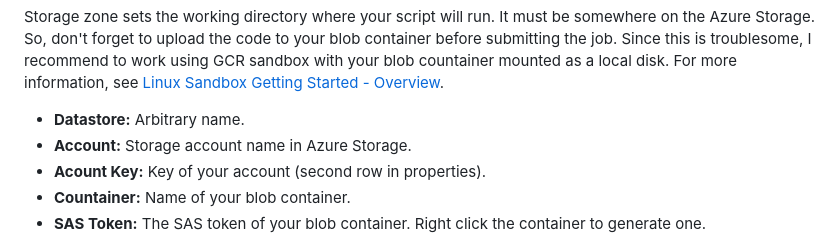
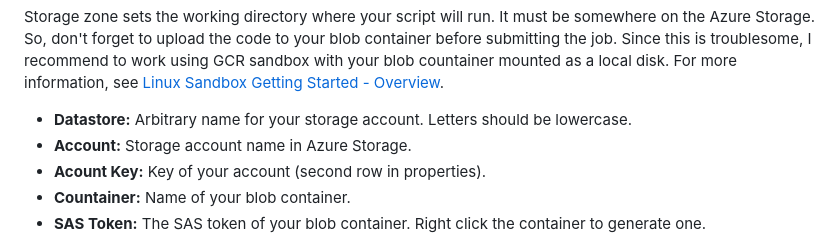
Before and after one commit to JeffreyXiang/MSRA-Intern-s-Toolkit, a Markdown page: README.md, the part around the change. Rendered like a GitHub page.

Commit message:
Note that datastore name shold be lowercase

```diff
--- a/README.md
+++ b/README.md
@@ -50,7 +50,7 @@ For more information about virtual clusters, referring to [Singularity Overview
 
 Storage zone sets the working directory where your script will run. It must be somewhere on the Azure Storage. So, don't forget to upload the code to your blob container before submitting the job. Since this is troublesome, I recommend to work using GCR sandbox with your blob countainer mounted as a local disk. For more information, see [Linux Sandbox Getting Started - Overview](https://dev.azure.com/msresearch/GCR/_wiki/wikis/GCR.wiki/531/Linux-Sandbox-Getting-Started).
 
-* **Datastore:** Arbitrary name.
+* **Datastore:** Arbitrary name for your storage account. Letters should be lowercase.
 * **Account:** Storage account name in Azure Storage.
 * **Acount Key:** Key of your account (second row in properties).
 * **Countainer:** Name of your blob container.
```
